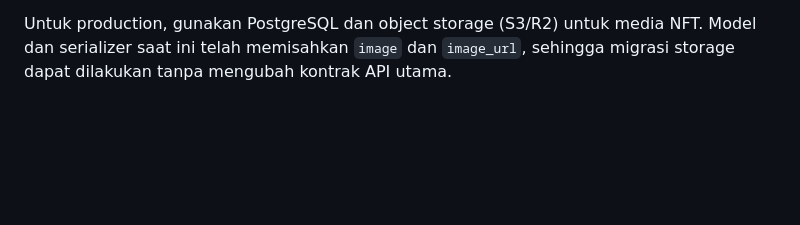
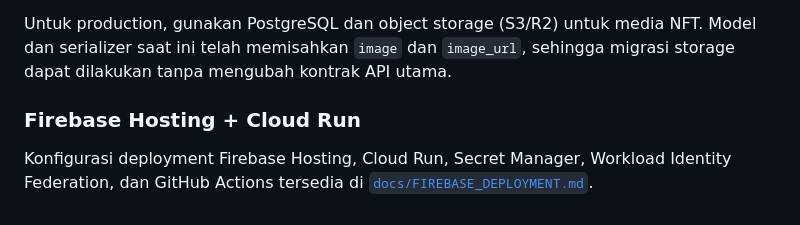
Before and after one commit to balyaapik/BatikCraftWeb, a Markdown page: README.md, the part around the change. Rendered like a GitHub page; blank space fills up the shorter version.

Commit message:
Link Firebase deployment guide

```diff
--- a/README.md
+++ b/README.md
@@ -76,3 +76,7 @@ File `.batikmodel` dialirkan melalui Django dan tidak pernah dilayani sebagai UR
 sehingga hak akses pembeli tetap berlaku pada storage apa pun.
 
 Untuk production, gunakan PostgreSQL dan object storage (S3/R2) untuk media NFT. Model dan serializer saat ini telah memisahkan `image` dan `image_url`, sehingga migrasi storage dapat dilakukan tanpa mengubah kontrak API utama.
+
+### Firebase Hosting + Cloud Run
+
+Konfigurasi deployment Firebase Hosting, Cloud Run, Secret Manager, Workload Identity Federation, dan GitHub Actions tersedia di [`docs/FIREBASE_DEPLOYMENT.md`](docs/FIREBASE_DEPLOYMENT.md).
```
